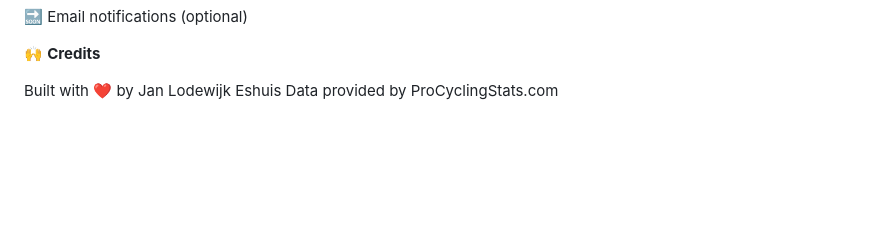
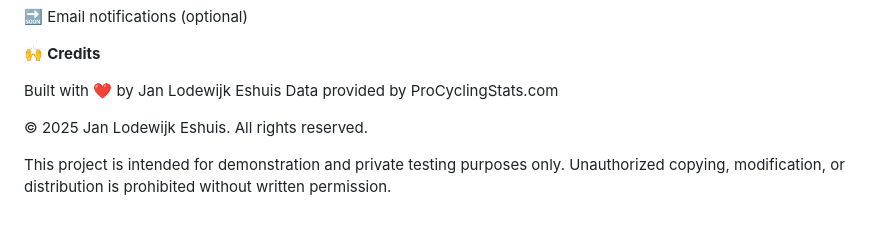
Before and after one commit to janlodewijk/leaders_jersey, a Markdown page: README.md, the part around the change printed below. Rendered like a GitHub page; blank space fills up the shorter version.

```diff
--- a/README.md
+++ b/README.md
@@ -109,3 +112,8 @@ requirements.txt
 
 Built with ❤️ by Jan Lodewijk Eshuis
 Data provided by ProCyclingStats.com
+
+© 2025 Jan Lodewijk Eshuis. All rights reserved.
+
+This project is intended for demonstration and private testing purposes only.
+Unauthorized copying, modification, or distribution is prohibited without written permission.
```
Also changed, not shown: other parts of README.md (+4 -1 lines).
